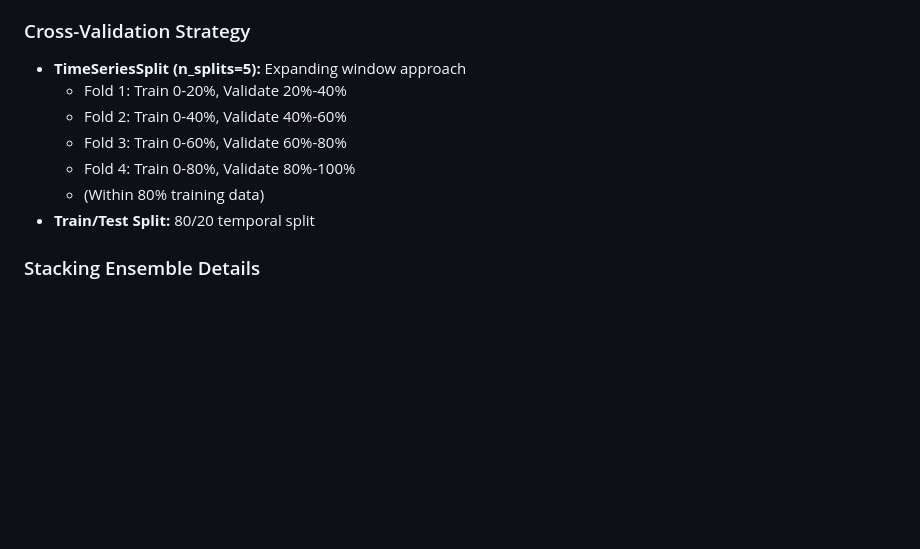
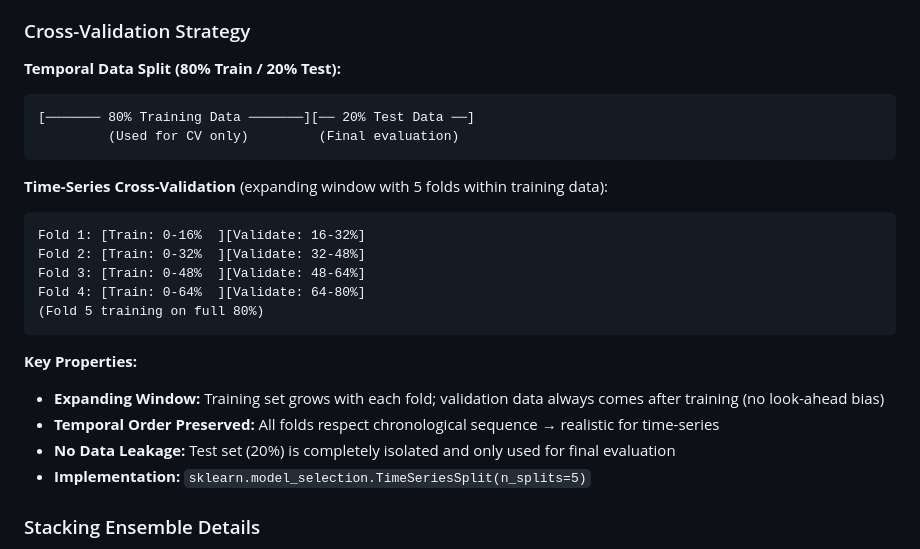
Before and after one commit to LoveraLokeswara/Traffic-and-Air-Quality-Analysis, a Markdown page: README.md, the part around the change. GitHub-like rendering; blank space fills up the shorter version.

Commit message:
Revise README with comprehensive project details
Updated project overview, structure, datasets, feature engineering, model architecture, evaluation metrics, running instructions, key findings, and dependencies in README.

````diff
--- a/README.md
+++ b/README.md
@@ -118,13 +118,27 @@ The pipeline creates a comprehensive feature set for each station:
 4. **Stacking Ensemble** – Meta-learner (Ridge) combining base models
 
 ### Cross-Validation Strategy
-- **TimeSeriesSplit (n_splits=5):** Expanding window approach
-  - Fold 1: Train 0-20%, Validate 20%-40%
-  - Fold 2: Train 0-40%, Validate 40%-60%
-  - Fold 3: Train 0-60%, Validate 60%-80%
-  - Fold 4: Train 0-80%, Validate 80%-100%
-  - (Within 80% training data)
-- **Train/Test Split:** 80/20 temporal split
+
+**Temporal Data Split (80% Train / 20% Test):**
+```
+[─────── 80% Training Data ───────][── 20% Test Data ──]
+         (Used for CV only)         (Final evaluation)
+```
+
+**Time-Series Cross-Validation** (expanding window with 5 folds within training data):
+```
+Fold 1: [Train: 0-16%  ][Validate: 16-32%]
+Fold 2: [Train: 0-32%  ][Validate: 32-48%]
+Fold 3: [Train: 0-48%  ][Validate: 48-64%]
+Fold 4: [Train: 0-64%  ][Validate: 64-80%]
+(Fold 5 training on full 80%)
+```
+
+**Key Properties:**
+- **Expanding Window:** Training set grows with each fold; validation data always comes after training (no look-ahead bias)
+- **Temporal Order Preserved:** All folds respect chronological sequence → realistic for time-series
+- **No Data Leakage:** Test set (20%) is completely isolated and only used for final evaluation
+- **Implementation:** `sklearn.model_selection.TimeSeriesSplit(n_splits=5)`
 
 ### Stacking Ensemble Details
 - **Base Learners:** XGBoost, Random Forest, Linear Regression
````
